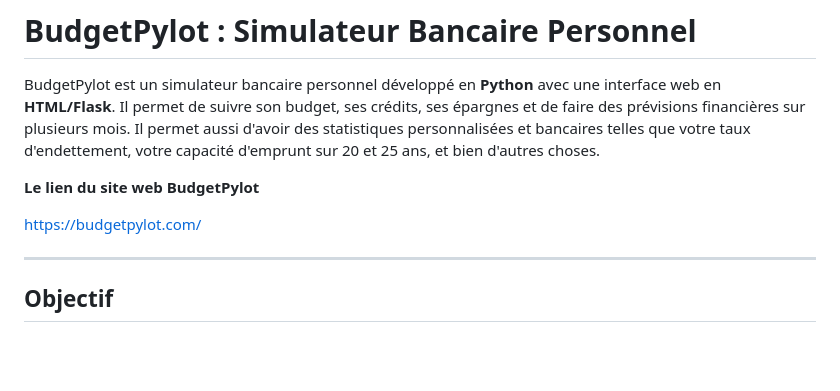
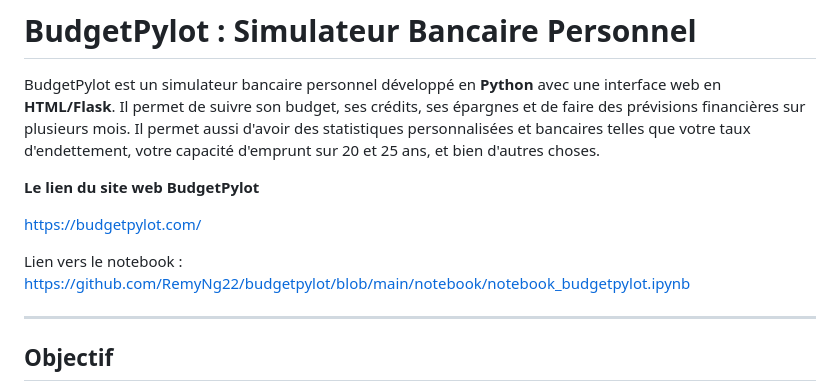
Before and after one commit to RemyNg22/budgetpylot, a Markdown page: README.md, the part around the change. GitHub-like rendering; blank space fills up the shorter version.

Commit message:
Mise à jour README.md

```diff
--- a/README.md
+++ b/README.md
@@ -5,6 +5,9 @@ BudgetPylot est un simulateur bancaire personnel développé en **Python** avec
 **Le lien du site web BudgetPylot**
 
 [https://budgetpylot.com/](https://bugetpylot.com)
+
+
+Lien vers le notebook : [https://github.com/RemyNg22/budgetpylot/blob/main/notebook/notebook_budgetpylot.ipynb](https://github.com/RemyNg22/budgetpylot/blob/main/notebook/notebook_budgetpylot.ipynb)
 
 
 ---
```
